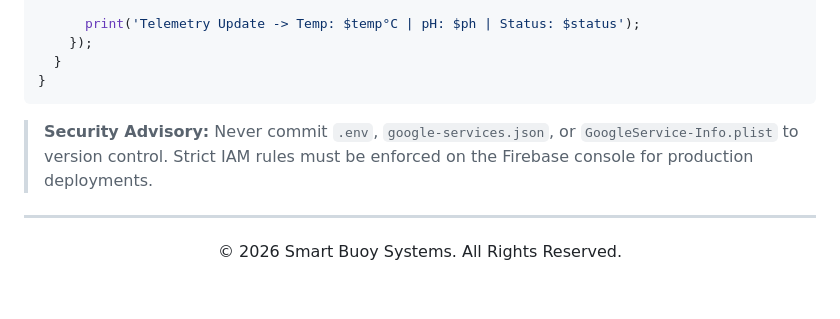
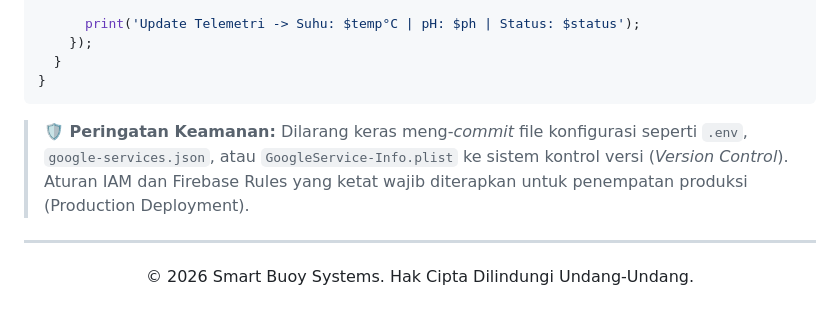
Before and after one commit to ediiloupatty/buoy, a Markdown page: README.md, the part around one of its changes. GitHub-like rendering.

````diff
--- a/README.md
+++ b/README.md
@@ -143,13 +143,13 @@ class WaterQualityService {
 
-      print('Telemetry Update -> Temp: $temp°C | pH: $ph | Status: $status');
+      print('Update Telemetri -> Suhu: $temp°C | pH: $ph | Status: $status');
     });
   }
 }
 ```
 
-> **Security Advisory:** Never commit `.env`, `google-services.json`, or `GoogleService-Info.plist` to version control. Strict IAM rules must be enforced on the Firebase console for production deployments.
+> **🛡️ Peringatan Keamanan:** Dilarang keras meng-*commit* file konfigurasi seperti `.env`, `google-services.json`, atau `GoogleService-Info.plist` ke sistem kontrol versi (*Version Control*). Aturan IAM dan Firebase Rules yang ketat wajib diterapkan untuk penempatan produksi (Production Deployment).
 
 ---
 <div align="center">
-  <p>© 2026 Smart Buoy Systems. All Rights Reserved.</p>
+  <p>© 2026 Smart Buoy Systems. Hak Cipta Dilindungi Undang-Undang.</p>
 </div>
````
Also changed, not shown: other parts of README.md (+75 -75 lines).
